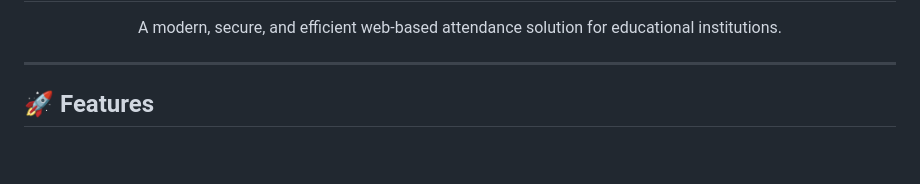
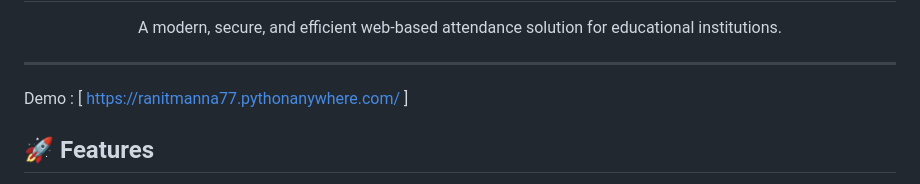
Before and after one commit to ranit-dev/-qr-attendance-system, a Markdown page: README.md, the part around the change. GitHub-like rendering; blank space fills up the shorter version.

```diff
--- a/README.md
+++ b/README.md
@@ -15,7 +15,7 @@
 <p align="center" style="color:#4fd1c5;font-size:1.2em;">A modern, secure, and efficient web-based attendance solution for educational institutions.</p>
 
 ---
-
+Demo : [ https://ranitmanna77.pythonanywhere.com/ ]
 ## 🚀 Features
 
 - **Automated QR-based attendance** for students
```
